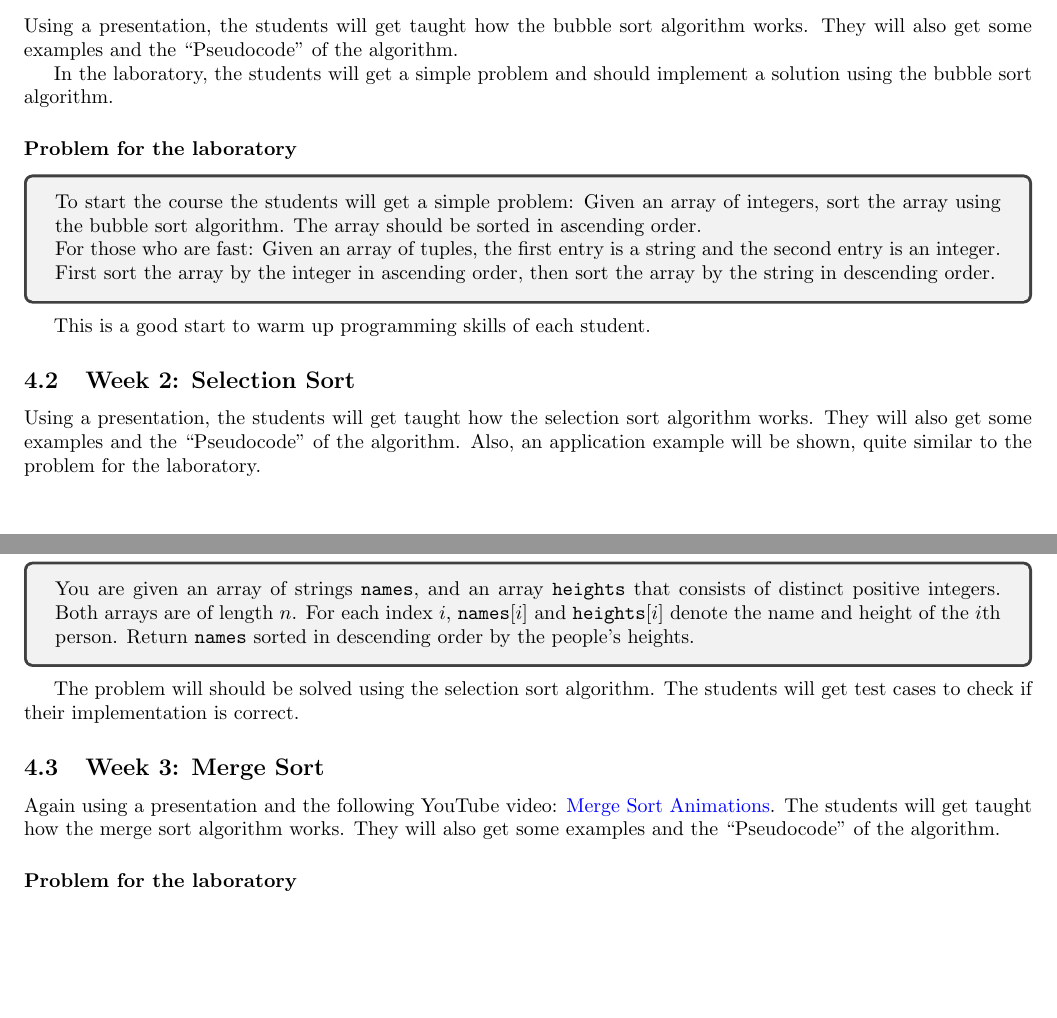
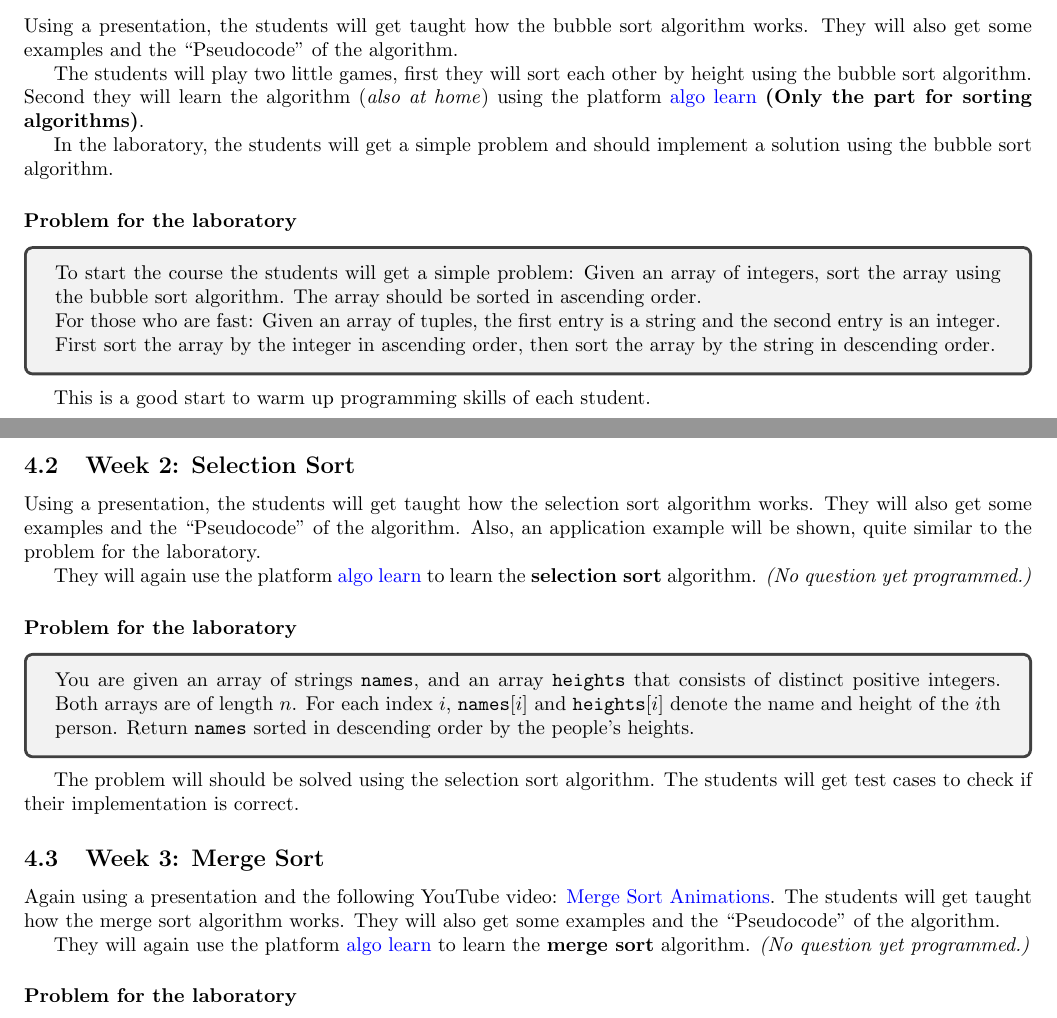
Before and after one commit to Fabianstw/MiniGamesArduino, a LaTeX document (LearningUnit/BaseInformation.tex): two parts of pages 3 and 4 of 5, joined at a grey line, cut so that both start at the same text, the shorter picture padded with empty space. Compiled offline with pdfLaTeX.

Commit message:
Update pptx and pdf with algo learn platform (only example for Bubble sort since week1 topic)

```diff
--- a/LearningUnit/BaseInformation.tex
+++ b/LearningUnit/BaseInformation.tex
@@ -145,6 +145,9 @@ The learning unit will take 9 weeks. Each week will be divided into two parts: \
 \subsection{Week 1: Bubble Sort}
 Using a presentation, the students will get taught how the bubble sort algorithm works. They will also get some examples and the \enquote{Pseudocode} of the algorithm.
 
+The students will play two little games, first they will sort each other by height using the bubble sort algorithm. Second they will learn the algorithm (\textit{also at home}) using the platform \href{https://tcs.uni-frankfurt.de/algo-learn-testing/refs_heads_feat-bubbleSort/en
+}{algo learn} \textbf{(Only the part for sorting algorithms)}.
+
 In the laboratory, the students will get a simple problem and should implement a solution using the bubble sort algorithm.
 
 \subsubsection*{Problem for the laboratory}
@@ -158,6 +161,9 @@ This is a good start to warm up programming skills of each student.
 \subsection{Week 2: Selection Sort}
 Using a presentation, the students will get taught how the selection sort algorithm works. They will also get some examples and the \enquote{Pseudocode} of the algorithm. Also, an application example will be shown, quite similar to the problem for the laboratory.
 
+They will again use the platform \href{https://tcs.uni-frankfurt.de/algo-learn-testing/refs_heads_feat-bubbleSort/en
+}{algo learn} to learn the \textbf{selection sort} algorithm. \textit{(No question yet programmed.)}
+
 \subsubsection*{Problem for the laboratory}
 \begin{tcolorbox}
   You are given an array of strings \texttt{names}, and an array \texttt{heights} that consists of distinct positive integers. Both arrays are of length $n$. For each index $i$, \texttt{names}$[i]$ and \texttt{heights}$[i]$ denote the name and height of the $i$th person. Return \texttt{names} sorted in descending order by the people's heights.
@@ -166,6 +172,9 @@ The problem will should be solved using the selection sort algorithm. The studen
 
 \subsection{Week 3: Merge Sort}
 Again using a presentation and the following YouTube video: \href{https://www.youtube.com/watch?v=ZRPoEKHXTJg}{Merge Sort Animations}. The students will get taught how the merge sort algorithm works. They will also get some examples and the \enquote{Pseudocode} of the algorithm.
+
+They will again use the platform \href{https://tcs.uni-frankfurt.de/algo-learn-testing/refs_heads_feat-bubbleSort/en
+}{algo learn} to learn the \textbf{merge sort} algorithm. \textit{(No question yet programmed.)}
 
 \subsubsection*{Problem for the laboratory}
 \begin{tcolorbox}
```
Also changed, not shown: LearningUnit/BaseInformation.pdf, 1 other file.
